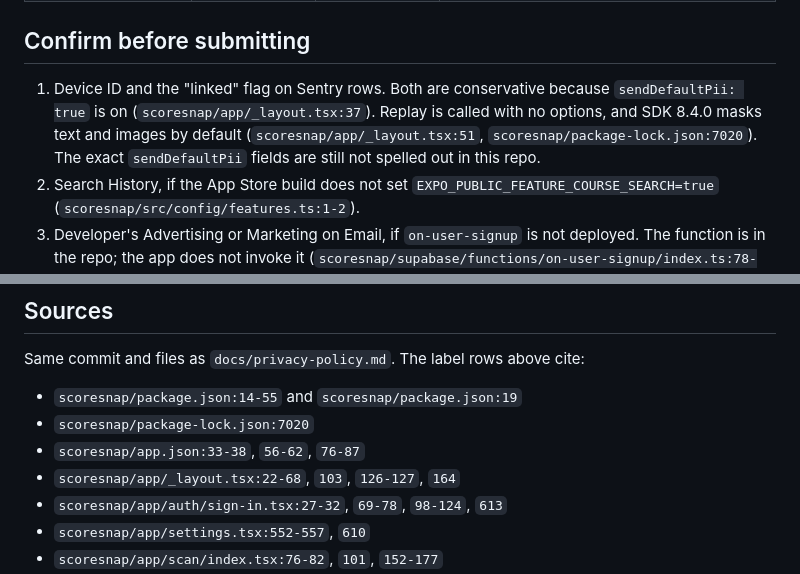
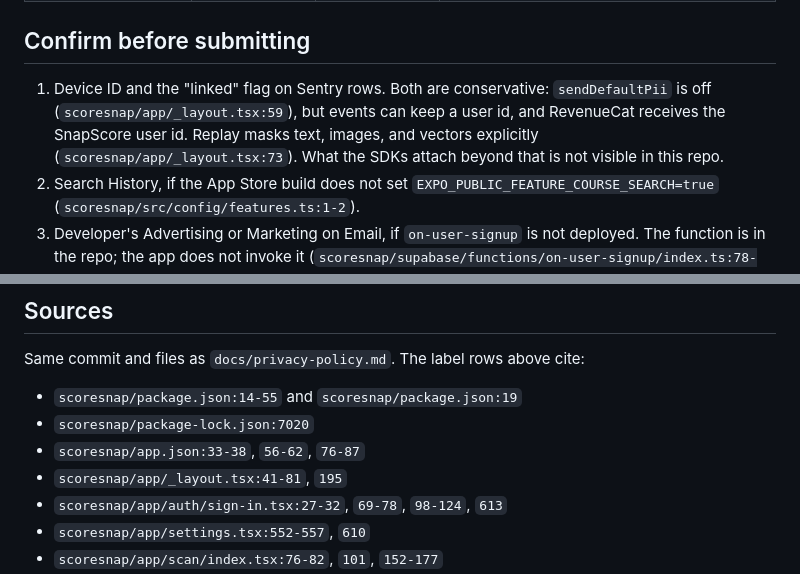
Before and after one commit to augsmog/QuickScore, a Markdown page: scoresnap/docs/app-store-privacy-labels.md, 2 parts joined by grey strips. GitHub-like rendering.

```diff
--- a/scoresnap/docs/app-store-privacy-labels.md
+++ b/scoresnap/docs/app-store-privacy-labels.md
@@ -174,7 +174,7 @@ These were searched and are not collected off the device by the code that shippe
 
 ## Confirm before submitting
 
-1. Device ID and the "linked" flag on Sentry rows. Both are conservative because `sendDefaultPii: true` is on (`scoresnap/app/_layout.tsx:37`). Replay is called with no options, and SDK 8.4.0 masks text and images by default (`scoresnap/app/_layout.tsx:51`, `scoresnap/package-lock.json:7020`). The exact `sendDefaultPii` fields are still not spelled out in this repo.
+1. Device ID and the "linked" flag on Sentry rows. Both are conservative: `sendDefaultPii` is off (`scoresnap/app/_layout.tsx:59`), but events can keep a user id, and RevenueCat receives the SnapScore user id. Replay masks text, images, and vectors explicitly (`scoresnap/app/_layout.tsx:73`). What the SDKs attach beyond that is not visible in this repo.
 2. Search History, if the App Store build does not set `EXPO_PUBLIC_FEATURE_COURSE_SEARCH=true` (`scoresnap/src/config/features.ts:1-2`).
 3. Developer's Advertising or Marketing on Email, if `on-user-signup` is not deployed. The function is in the repo; the app does not invoke it (`scoresnap/supabase/functions/on-user-signup/index.ts:78-90`).
 4. Customer Support, after checking whether the Sentry feedback widget is visible.
@@ -189,7 +189,7 @@ Same commit and files as `docs/privacy-policy.md`. The label rows above cite:
 - `scoresnap/package.json:14-55` and `scoresnap/package.json:19`
 - `scoresnap/package-lock.json:7020`
 - `scoresnap/app.json:33-38`, `56-62`, `76-87`
-- `scoresnap/app/_layout.tsx:22-68`, `103`, `126-127`, `164`
+- `scoresnap/app/_layout.tsx:41-81`, `195`
 - `scoresnap/app/auth/sign-in.tsx:27-32`, `69-78`, `98-124`, `613`
 - `scoresnap/app/settings.tsx:552-557`, `610`
 - `scoresnap/app/scan/index.tsx:76-82`, `101`, `152-177`
```
Also changed, not shown: other parts of scoresnap/docs/app-store-privacy-labels.md (+15 -15 lines).
